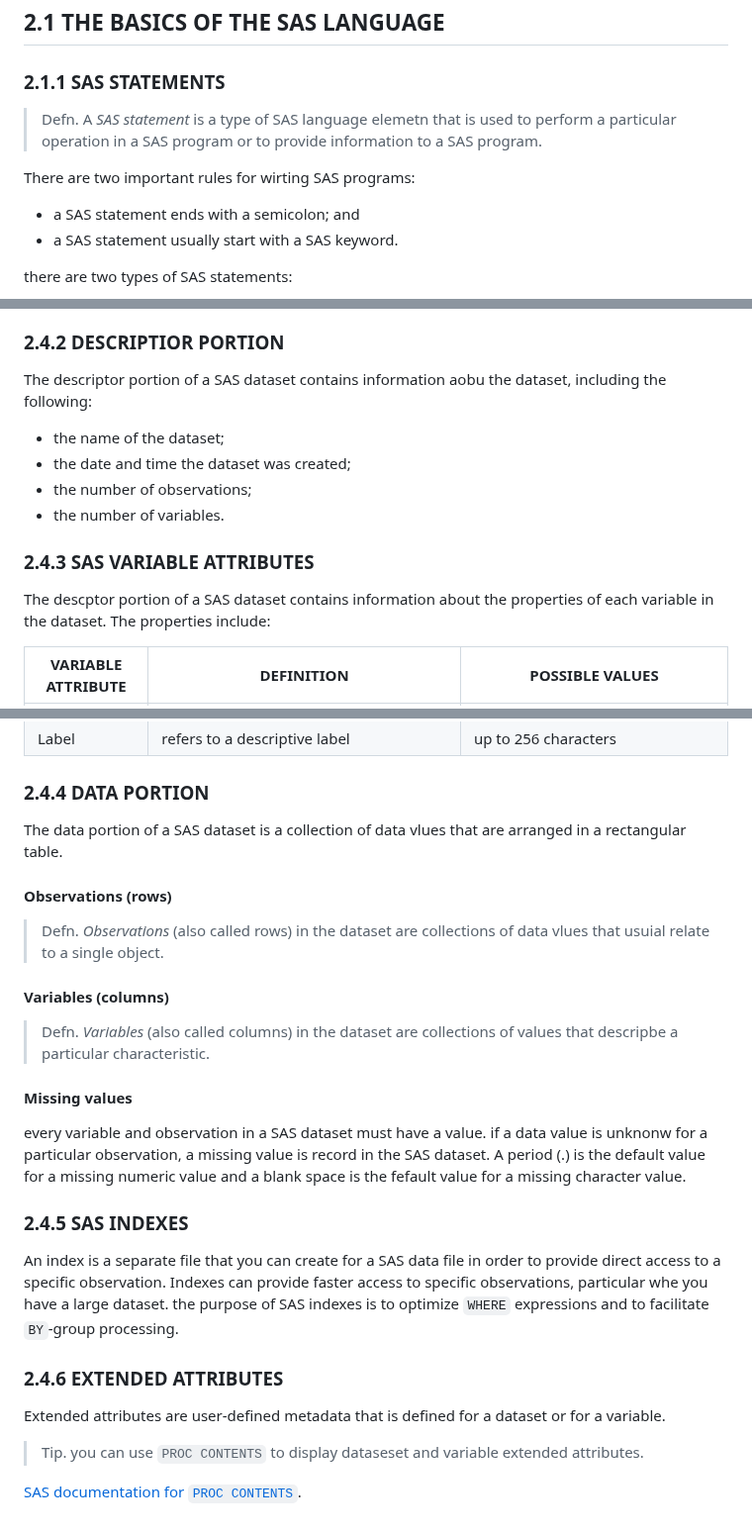
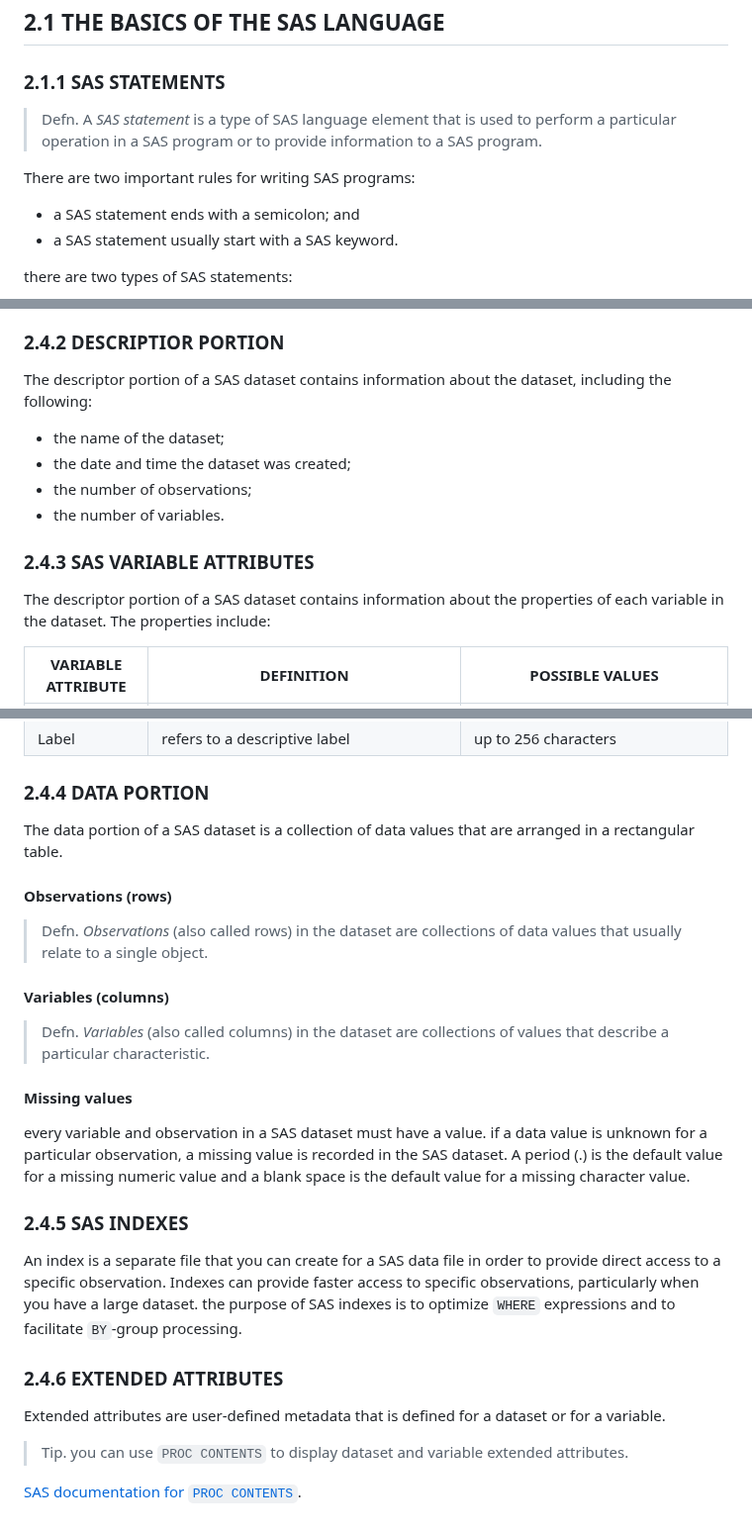
Before and after one commit to jac1155mtl/SAS, a Markdown page: Learning/2-Base Programming Specialist/Notes.md, 3 parts joined by grey strips. Shown at 99% size. GitHub-like rendering.

```diff
--- a/Learning/2-Base Programming Specialist/Notes.md
+++ b/Learning/2-Base Programming Specialist/Notes.md
@@ -24,9 +24,9 @@ name:
 ## 2.1 THE BASICS OF THE SAS LANGUAGE
 ### 2.1.1 SAS STATEMENTS
 
-> Defn. A *SAS statement* is a type of SAS language elemetn that is used to perform a particular operation in a SAS program or to provide information to a SAS program.
+> Defn. A *SAS statement* is a type of SAS language element that is used to perform a particular operation in a SAS program or to provide information to a SAS program.
 
-There are two important rules for wirting SAS programs:
+There are two important rules for writing SAS programs:
 - a SAS statement ends with a semicolon; and
 - a SAS statement usually start with a SAS keyword.
 
@@ -208,14 +208,14 @@ Use the `VALIDMEMNAME=EXTEND` system option when the characters in SAS dataset n
 
 ### 2.4.2 DESCRIPTIOR PORTION
 
-The descriptor portion of a SAS dataset contains information aobu the dataset, including the following:
+The descriptor portion of a SAS dataset contains information about the dataset, including the following:
 - the name of the dataset;
 - the date and time the dataset was created;
 - the number of observations;
 - the number of variables.
 
 ### 2.4.3 SAS VARIABLE ATTRIBUTES
-The descptor portion of a SAS dataset contains information about the properties of each variable in the dataset. The properties include:
+The descriptor portion of a SAS dataset contains information about the properties of each variable in the dataset. The properties include:
 
 |VARIABLE ATTRIBUTE | DEFINITION |POSSIBLE VALUES|
 |---                |---         |---|
@@ -227,23 +227,23 @@ The descptor portion of a SAS dataset contains information about the properties
 |Label              |refers to a descriptive label|up to 256 characters|
 
 ### 2.4.4 DATA PORTION
-The data portion of a SAS dataset is a collection of data vlues that are arranged in a rectangular table.
+The data portion of a SAS dataset is a collection of data values that are arranged in a rectangular table.
 
 #### Observations (rows)
->Defn. *Observations* (also called rows) in the dataset are collections of data vlues that usuial relate to a single object.
+>Defn. *Observations* (also called rows) in the dataset are collections of data values that usually relate to a single object.
 
 #### Variables (columns)
->Defn. *Variables* (also called columns) in the dataset are collections of values that descripbe a particular characteristic.
+>Defn. *Variables* (also called columns) in the dataset are collections of values that describe a particular characteristic.
 
 #### Missing values
-every variable and observation in a SAS dataset must have a value. if a data value is unknonw for a particular observation, a missing value is record in the SAS dataset. A period (.) is the default value for a missing numeric value and a blank space is the fefault value for a missing character value.
+every variable and observation in a SAS dataset must have a value. if a data value is unknown for a particular observation, a missing value is recorded in the SAS dataset. A period (.) is the default value for a missing numeric value and a blank space is the default value for a missing character value.
 
 ### 2.4.5 SAS INDEXES
-An index is a separate file that you can create for a SAS data file in order to provide direct access to a specific observation. Indexes can provide faster access to specific observations, particular whe you have a large dataset. the purpose of SAS indexes is to optimize `WHERE` expressions and to facilitate `BY`-group processing.
+An index is a separate file that you can create for a SAS data file in order to provide direct access to a specific observation. Indexes can provide faster access to specific observations, particularly when you have a large dataset. the purpose of SAS indexes is to optimize `WHERE` expressions and to facilitate `BY`-group processing.
 
 ### 2.4.6 EXTENDED ATTRIBUTES
 Extended attributes are user-defined metadata that is defined for a dataset or for a variable.
 
->Tip. you can use `PROC CONTENTS` to display dataseset and variable extended attributes.
+>Tip. you can use `PROC CONTENTS` to display dataset and variable extended attributes.
 
 [SAS documentation for `PROC CONTENTS`](https://documentation.sas.com/doc/en/proc/3.2/n1hqa4dk5tay0an15nrys1iwr5o2.htm).
```
Also changed, not shown: other parts of Learning/2-Base Programming Specialist/Notes.md (+12 -12 lines).
